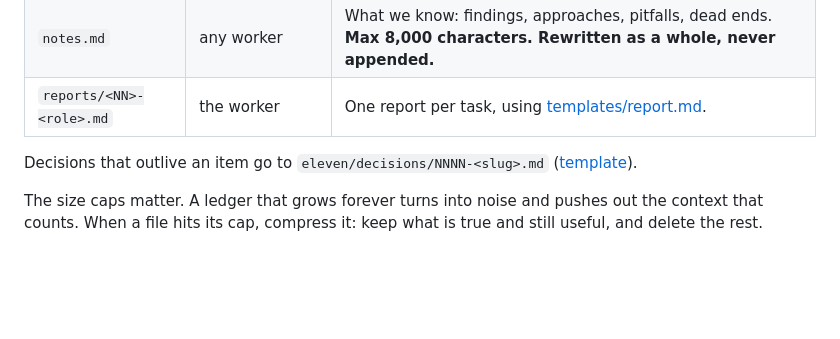
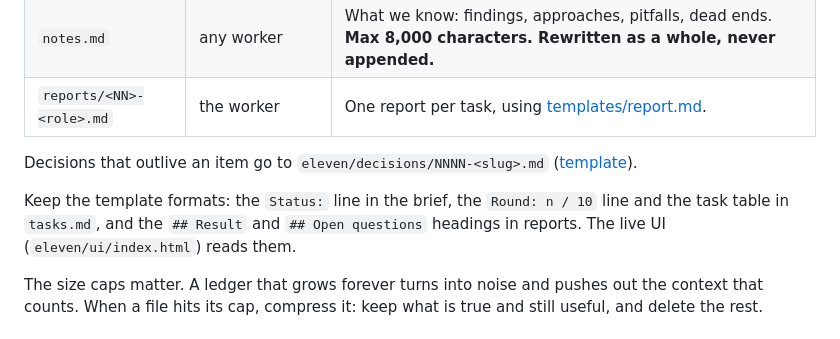
Before and after one commit to AbdullhRtima/eleven, a Markdown page: AGENTS.md, the part around the change. GitHub-like rendering; blank space fills up the shorter version.

```diff
--- a/AGENTS.md
+++ b/AGENTS.md
@@ -58,6 +58,10 @@ Copy the files from [templates/](templates/) to start one.
 
 Decisions that outlive an item go to `eleven/decisions/NNNN-<slug>.md` ([template](templates/decision.md)).
 
+Keep the template formats: the `Status:` line in the brief, the `Round: n / 10` line and
+the task table in `tasks.md`, and the `## Result` and `## Open questions` headings
+in reports. The live UI (`eleven/ui/index.html`) reads them.
+
 The size caps matter. A ledger that grows forever turns into noise and pushes out
 the context that counts. When a file hits its cap, compress it: keep what is
 true and still useful, and delete the rest.
```
Also changed, not shown: README.md (+30 -5 lines), docs/roadmap.md (added, +37 -0 lines), site/assets/live-ui.png (added), 8 other files.
